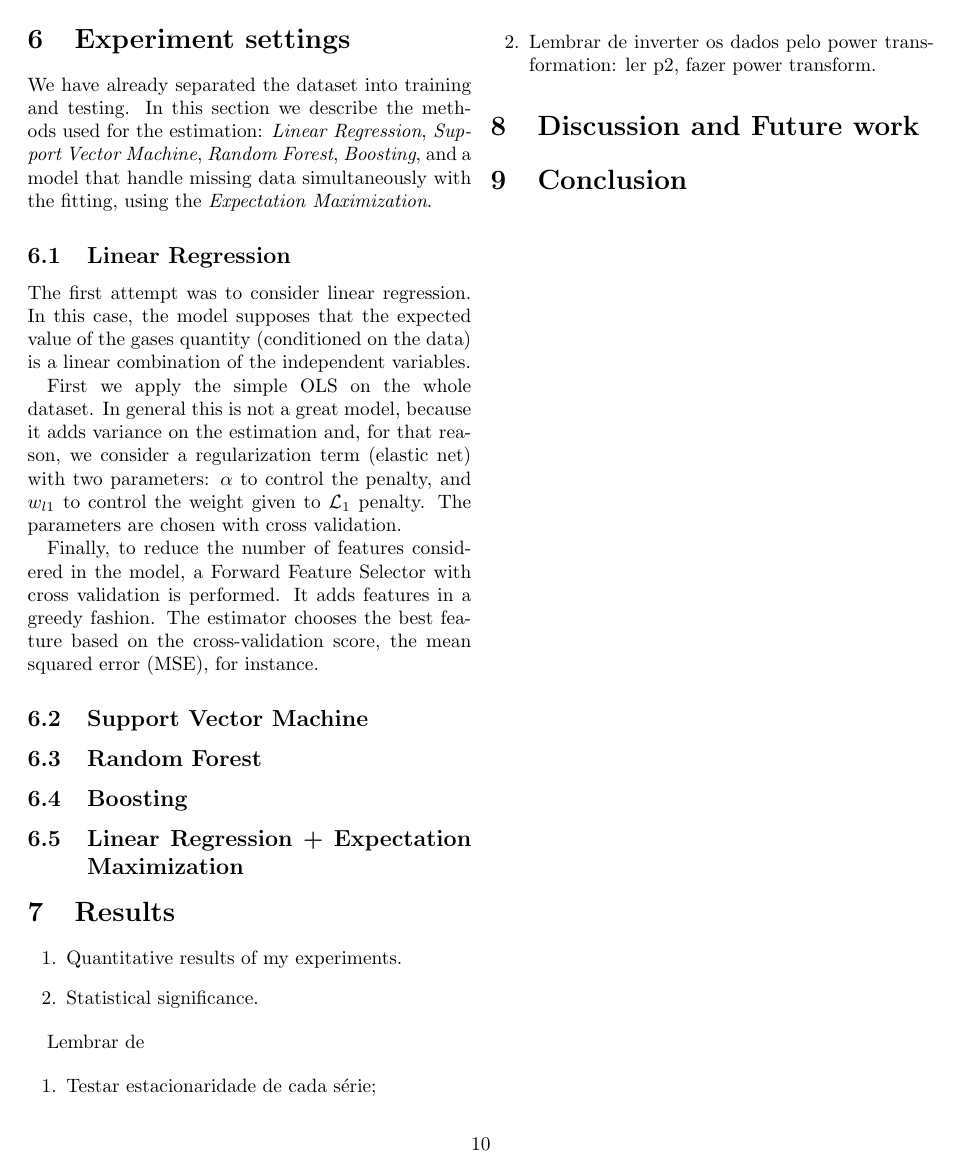
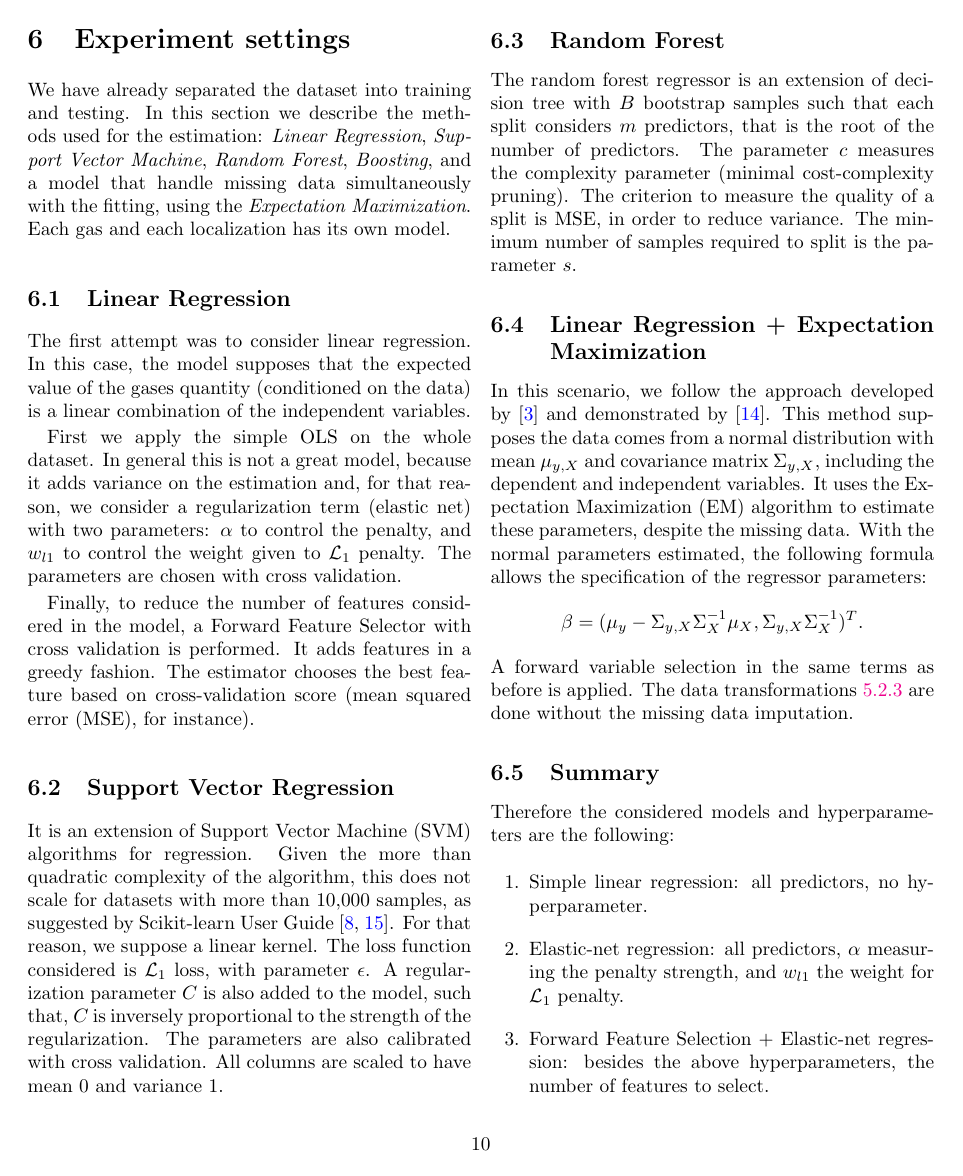
Before and after one commit to lucasmoschen/machine-learning-project, a LaTeX paper (notes/air_quality_report.tex, which reads notes/sections/experiments.tex, notes/sections/results.tex): page 10 of 12 before the commit and page 10 of 13 after it. Compiled offline with pdfLaTeX.

Commit message:
adding the setup

```diff
--- a/notes/sections/experiments.tex
+++ b/notes/sections/experiments.tex
@@ -5,7 +5,8 @@ We have already separated the dataset into training and testing. In this
 section we describe the methods used for the estimation: {\em Linear
 Regression}, {\em Support Vector Machine}, {\em Random Forest}, {\em
 Boosting}, and a model that handle missing data simultaneously with the
-fitting, using the {\em Expectation Maximization}.
+fitting, using the {\em Expectation Maximization}. Each gas and each
+localization has its own model.
 
 \subsection{Linear Regression}
 
@@ -21,13 +22,57 @@ with cross validation.
 
 Finally, to reduce the number of features considered in the model, a
 Forward Feature Selector with cross validation is performed. It adds features
-in a greedy fashion. The estimator chooses the best feature based on the
-cross-validation score, the mean squared error (MSE), for instance.
+in a greedy fashion. The estimator chooses the best feature based on
+cross-validation score (mean squared error (MSE), for instance).
 
-\subsection{Support Vector Machine}
+\subsection{Support Vector Regression}
+
+It is an extension of Support Vector Machine (SVM) algorithms for
+regression. Given the more than quadratic complexity of the algorithm, this
+does not scale for datasets with more than 10,000 samples, as suggested by Scikit-learn User Guide \cite{svr-function,
+scikit-learn}. For that reason, we
+suppose a linear kernel. The loss function considered is $\mathcal{L}_1$ loss,
+with parameter $\epsilon$. A regularization parameter $C$ is also added to the
+model, such that, $C$ is inversely proportional to the strength of the
+regularization. The parameters are also calibrated with cross validation. All
+columns are scaled to have mean 0 and variance 1.
 
 \subsection{Random Forest}
 
-\subsection{Boosting}
+The random forest regressor is an extension of decision tree with $B$
+bootstrap samples such that each split considers $m$ predictors, that is the
+root of the number of predictors. The parameter
+$c$ measures the complexity parameter (minimal cost-complexity pruning).
+The criterion to measure the quality of a split is MSE, in order to reduce
+variance. The minimum number of samples required to split is the parameter
+$s$.
+
 
 \subsection{Linear Regression + Expectation Maximization}
+
+In this scenario, we follow the approach developed by \cite{rubin1977} and
+demonstrated by \cite{missing-values-estimation}. This method supposes the
+data comes from a normal distribution with mean $\mu_{y,X}$ and covariance matrix
+$\Sigma_{y,X}$, including the dependent and independent variables. It uses the Expectation Maximization (EM) algorithm to estimate
+these parameters, despite the missing data. With the normal parameters estimated, the following formula
+allows the specification of the regressor parameters:
+$$
+\beta = (\mu_y - \Sigma_{y,X}\Sigma_X^{-1}\mu_X, \Sigma_{y,X}\Sigma_X^{-1})^T.
+$$
+A forward variable selection in the same terms as before is applied. The data
+transformations \ref{sec:data-transform} are done without the missing data imputation.
+
+\subsection{Summary}
+
+Therefore the considered models and hyperparameters are the following:
+
+\begin{enumerate}
+    \item Simple linear regression: all predictors, no hyperparameter.
+    \item Elastic-net regression: all predictors, $\alpha$ measuring the
+    penalty strength, and $w_{l1}$ the weight for $\mathcal{L}_1$ penalty.
+    \item Forward Feature Selection + Elastic-net regression: besides the
+    above hyperparameters, the number of features to select.
+    \item Support Vector Regression: all predictors, $\epsilon$ measures the
+    loss, and $C$ the regularization term. The variables are transformed
+    between 0 and 1.
+    \item Random Forest: all predictors, $B$ bootstrap samples, $c$ is the
--- a/notes/sections/results.tex
+++ b/notes/sections/results.tex
@@ -4,3 +42 @@
 \begin{enumerate}
-    \item Quantitative results of my experiments.
-    \item Statistical significance.
```
Also changed, not shown: notes/sections/biblio.bib (+28 -0 lines), notes/sections/data_analysis.tex (+1 -0 lines), notes/air_quality_report.pdf, notes/sections/experiments.tex (4 more changed lines), notes/sections/results.tex (49 more changed lines), 2 other files.
